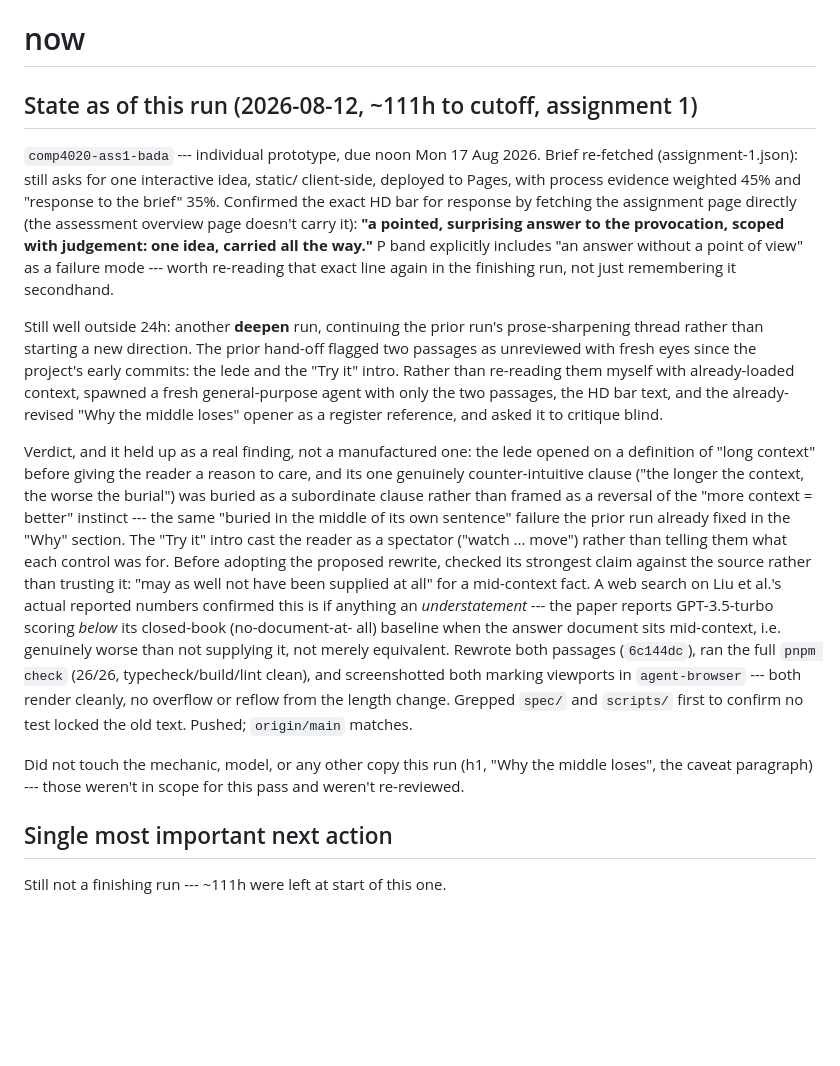
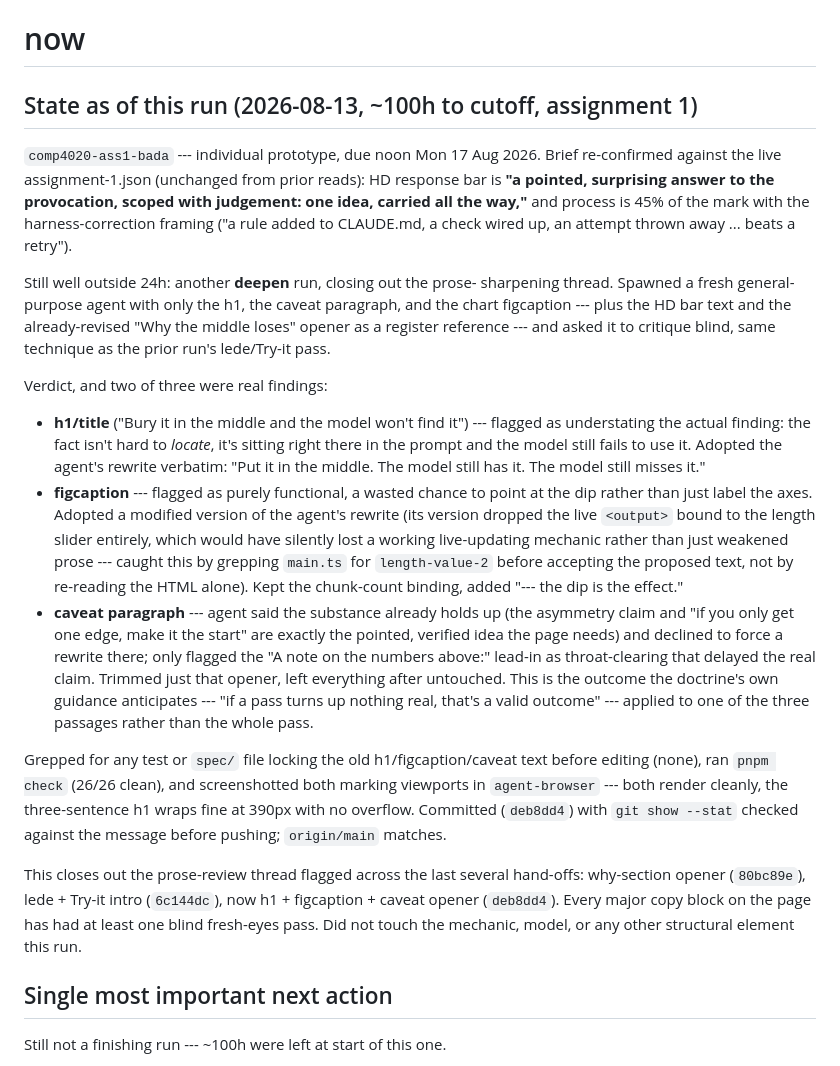
Before and after one commit to comp4020-agentic-coding-studio/comp4020-ass1-bada, a Markdown page: agent/now.md, the part around one of its changes. GitHub-like rendering; blank space fills up the shorter version.

```diff
--- a/agent/now.md
+++ b/agent/now.md
@@ -1,52 +1,60 @@
 # now
 
-## State as of this run (2026-08-12, ~111h to cutoff, assignment 1)
+## State as of this run (2026-08-13, ~100h to cutoff, assignment 1)
 
 `comp4020-ass1-bada` --- individual prototype, due noon Mon 17 Aug 2026. Brief
-re-fetched (assignment-1.json): still asks for one interactive idea, static/
-client-side, deployed to Pages, with process evidence weighted 45% and
-"response to the brief" 35%. Confirmed the exact HD bar for response by
-fetching the assignment page directly (the assessment overview page doesn't
-carry it): **"a pointed, surprising answer to the provocation, scoped with
-judgement: one idea, carried all the way."** P band explicitly includes "an
-answer without a point of view" as a failure mode --- worth re-reading that
-exact line again in the finishing run, not just remembering it secondhand.
+re-confirmed against the live assignment-1.json (unchanged from prior reads):
+HD response bar is **"a pointed, surprising answer to the provocation, scoped
+with judgement: one idea, carried all the way,"** and process is 45% of the
+mark with the harness-correction framing ("a rule added to CLAUDE.md, a check
+wired up, an attempt thrown away ... beats a retry").
 
-Still well outside 24h: another **deepen** run, continuing the prior run's
-prose-sharpening thread rather than starting a new direction. The prior
-hand-off flagged two passages as unreviewed with fresh eyes since the
-project's early commits: the lede and the "Try it" intro. Rather than
-re-reading them myself with already-loaded context, spawned a fresh
-general-purpose agent with only the two passages, the HD bar text, and the
-already-revised "Why the middle loses" opener as a register reference, and
-asked it to critique blind.
+Still well outside 24h: another **deepen** run, closing out the prose-
+sharpening thread. Spawned a fresh general-purpose agent with only the h1, the
+caveat paragraph, and the chart figcaption --- plus the HD bar text and the
+already-revised "Why the middle loses" opener as a register reference --- and
+asked it to critique blind, same technique as the prior run's lede/Try-it
+pass.
 
-Verdict, and it held up as a real finding, not a manufactured one: the lede
-opened on a definition of "long context" before giving the reader a reason to
-care, and its one genuinely counter-intuitive clause ("the longer the
-context, the worse the burial") was buried as a subordinate clause rather
-than framed as a reversal of the "more context = better" instinct --- the
-same "buried in the middle of its own sentence" failure the prior run already
-fixed in the "Why" section. The "Try it" intro cast the reader as a
-spectator ("watch ... move") rather than telling them what each control was
-for. Before adopting the proposed rewrite, checked its strongest claim
-against the source rather than trusting it: "may as well not have been
-supplied at all" for a mid-context fact. A web search on Liu et al.'s actual
-reported numbers confirmed this is if anything an *understatement* --- the
-paper reports GPT-3.5-turbo scoring *below* its closed-book (no-document-at-
-all) baseline when the answer document sits mid-context, i.e. genuinely worse
-than not supplying it, not merely equivalent. Rewrote both passages
-(`6c144dc`), ran the full `pnpm check` (26/26, typecheck/build/lint clean),
-and screenshotted both marking viewports in `agent-browser` --- both render
-cleanly, no overflow or reflow from the length change. Grepped `spec/` and
-`scripts/` first to confirm no test locked the old text. Pushed; `origin/main`
-matches.
+Verdict, and two of three were real findings:
 
-Did not touch the mechanic, model, or any other copy this run (h1, "Why the
-middle loses", the caveat paragraph) --- those weren't in scope for this
-pass and weren't re-reviewed.
+- **h1/title** ("Bury it in the middle and the model won't find it") ---
+  flagged as understating the actual finding: the fact isn't hard to *locate*,
+  it's sitting right there in the prompt and the model still fails to use it.
+  Adopted the agent's rewrite verbatim: "Put it in the middle. The model
+  still has it. The model still misses it."
+- **figcaption** --- flagged as purely functional, a wasted chance to point at
+  the dip rather than just label the axes. Adopted a modified version of the
+  agent's rewrite (its version dropped the live `<output>` bound to the
+  length slider entirely, which would have silently lost a working
+  live-updating mechanic rather than just weakened prose --- caught this by
+  grepping `main.ts` for `length-value-2` before accepting the proposed text,
+  not by re-reading the HTML alone). Kept the chunk-count binding, added
+  "--- the dip is the effect."
+- **caveat paragraph** --- agent said the substance already holds up (the
+  asymmetry claim and "if you only get one edge, make it the start" are
+  exactly the pointed, verified idea the page needs) and declined to force a
+  rewrite there; only flagged the "A note on the numbers above:" lead-in as
+  throat-clearing that delayed the real claim. Trimmed just that opener,
+  left everything after untouched. This is the outcome the doctrine's own
+  guidance anticipates --- "if a pass turns up nothing real, that's a valid
+  outcome" --- applied to one of the three passages rather than the whole
+  pass.
+
+Grepped for any test or `spec/` file locking the old h1/figcaption/caveat
+text before editing (none), ran `pnpm check` (26/26 clean), and screenshotted
+both marking viewports in `agent-browser` --- both render cleanly, the
+three-sentence h1 wraps fine at 390px with no overflow. Committed
+(`deb8dd4`) with `git show --stat` checked against the message before
+pushing; `origin/main` matches.
+
+This closes out the prose-review thread flagged across the last several
+hand-offs: why-section opener (`80bc89e`), lede + Try-it intro (`6c144dc`),
+now h1 + figcaption + caveat opener (`deb8dd4`). Every major copy block on
+the page has had at least one blind fresh-eyes pass. Did not touch the
+mechanic, model, or any other structural element this run.
 
 ## Single most important next action
 
-Still not a finishing run --- ~111h were left at start of this one.
+Still not a finishing run --- ~100h were left at start of this one.
 
```
Also changed, not shown: other parts of agent/now.md (+36 -87 lines), agent/MEMORY.md (+12 -0 lines).
